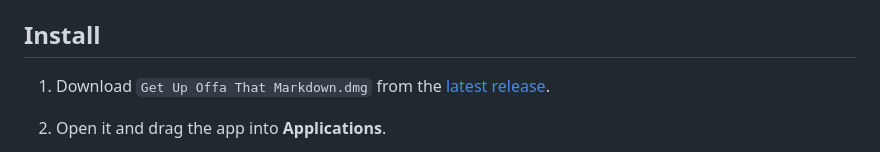
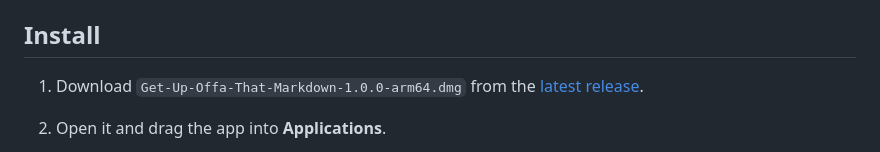
Before and after one commit to codenamev/get-up-offa-that-markdown, a Markdown page: README.md, the part around the change. Rendered like a GitHub page.

Commit message:
Name the download as the release publishes it

```diff
--- a/README.md
+++ b/README.md
@@ -21,7 +21,7 @@ Ruby with [Scarpe](https://github.com/scarpe-team/scarpe), which runs
 
 ## Install
 
-1. Download `Get Up Offa That Markdown.dmg` from the
+1. Download `Get-Up-Offa-That-Markdown-1.0.0-arm64.dmg` from the
    [latest release](https://github.com/codenamev/get-up-offa-that-markdown/releases/latest).
 2. Open it and drag the app into **Applications**.
 3. The first time, macOS will block it, because the app isn't notarised by Apple. Open it once
```
